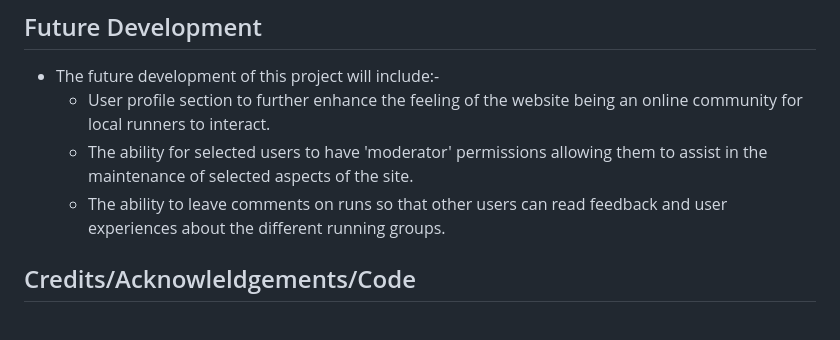
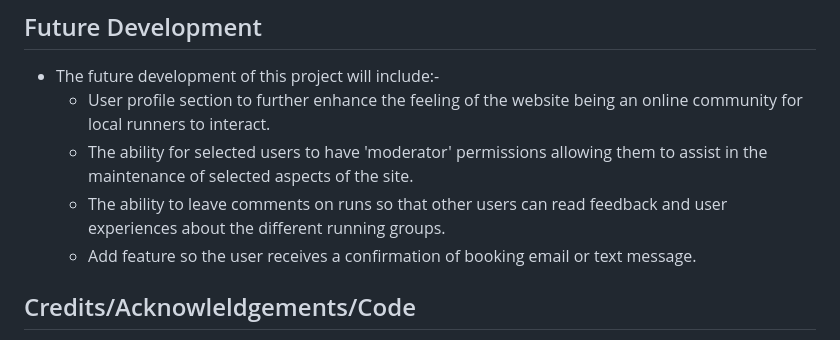
Before and after one commit to Chris-Tollan/run-tribe, a Markdown page: README.md, the part around the change. Rendered like a GitHub page.

Commit message:
Add to future development section of readme

```diff
--- a/README.md
+++ b/README.md
@@ -526,6 +526,7 @@ Config Vars for production:
     -    User profile section to further enhance the feeling of the website being an online community for local runners to interact.
     -    The ability for selected users to have 'moderator' permissions allowing them to assist in the maintenance of selected aspects of the site.
     -    The ability to leave comments on runs so that other users can read feedback and user experiences about the different running groups.
+    -    Add feature so the user receives a confirmation of booking email or text message.
 
 ## Credits/Acknowleldgements/Code
 -   I obtained code directly from the following which was either implemented more or less the same of used and then adapted for the purpose of meeting the needs of this project:-
```
